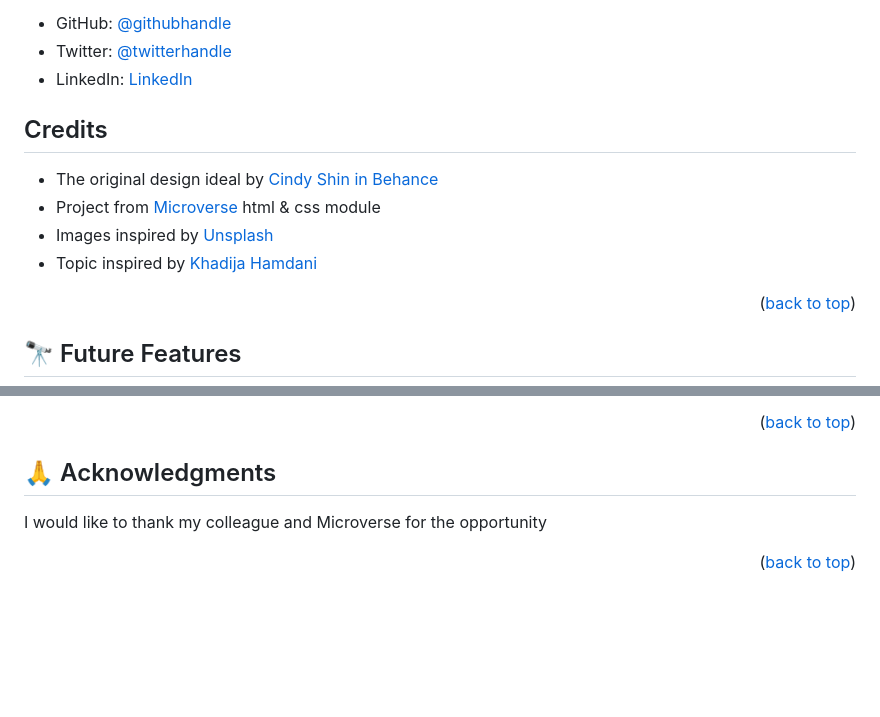
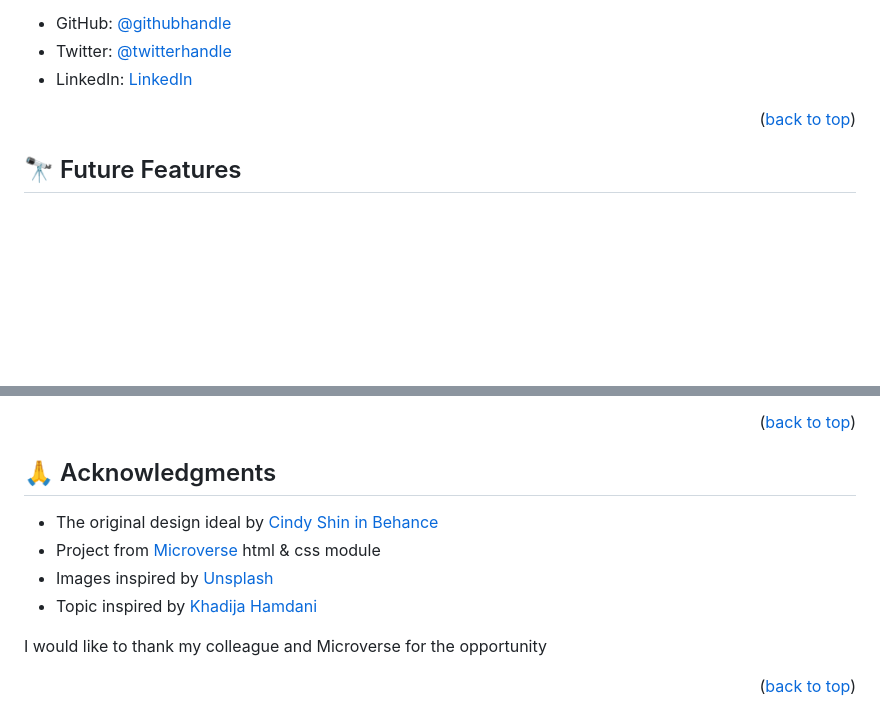
Before and after one commit to tamoorsaeed22/My-Capstone-Project, a Markdown page: README.md, 2 parts joined by grey strips. Drawn GitHub-style; blank space fills up the shorter version.

```diff
--- a/README.md
+++ b/README.md
@@ -233,14 +235,6 @@ You can deploy this project using:
 - Twitter: [@twitterhandle](https://www.linkedin.com/in/tamoor-saeed-58912a233/)
 - LinkedIn: [LinkedIn](https://linkedin.com/in/linkedinhandle)
 
-## Credits
-
-- The original design ideal by [Cindy Shin in Behance](https://www.behance.net/adagio07)
-- Project from [Microverse](https://bit.ly/MicroverseTN) html & css module
-- Images inspired by [Unsplash](unsplash.com)
-- Topic inspired by [Khadija Hamdani](https://www.researchgate.net/publication/329972741_Knowledge_based_entrepreneurship_the_role_of_networks)
-
-
 
 <p align="right">(<a href="#readme-top">back to top</a>)</p>
 
@@ -281,6 +275,10 @@ Most of us are pretty good at judging whether a project is relevant for us. We m
 
 ## 🙏 Acknowledgments <a name="acknowledgements"></a>
 
+- The original design ideal by [Cindy Shin in Behance](https://www.behance.net/adagio07)
+- Project from [Microverse](https://bit.ly/MicroverseTN) html & css module
+- Images inspired by [Unsplash](unsplash.com)
+- Topic inspired by [Khadija Hamdani](https://www.researchgate.net/publication/329972741_Knowledge_based_entrepreneurship_the_role_of_networks)
 
 I would like to thank my colleague and Microverse for the opportunity
 
```
Also changed, not shown: other parts of README.md (+5 -3 lines).
